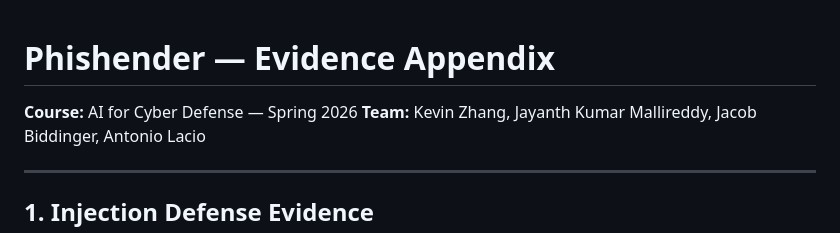
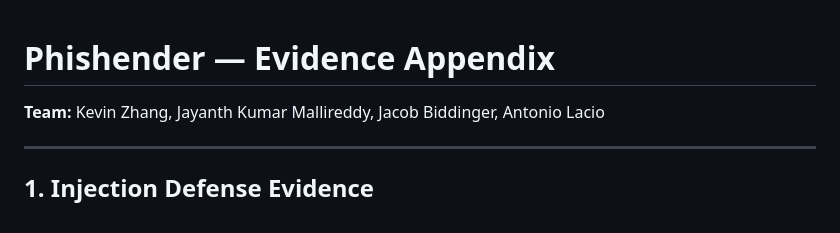
Before and after one commit to jsb58p/Comp_Sci_361_Phishender, a Markdown page: docs/Checkpoint 4/Evidence Appendix.md, the part around the change. Rendered like a GitHub page.

```diff
--- a/docs/Checkpoint 4/Evidence Appendix.md
+++ b/docs/Checkpoint 4/Evidence Appendix.md
@@ -1,6 +1,5 @@
 # Phishender — Evidence Appendix
 
-**Course:** AI for Cyber Defense — Spring 2026
 **Team:** Kevin Zhang, Jayanth Kumar Mallireddy, Jacob Biddinger, Antonio Lacio
 
 ---
```
